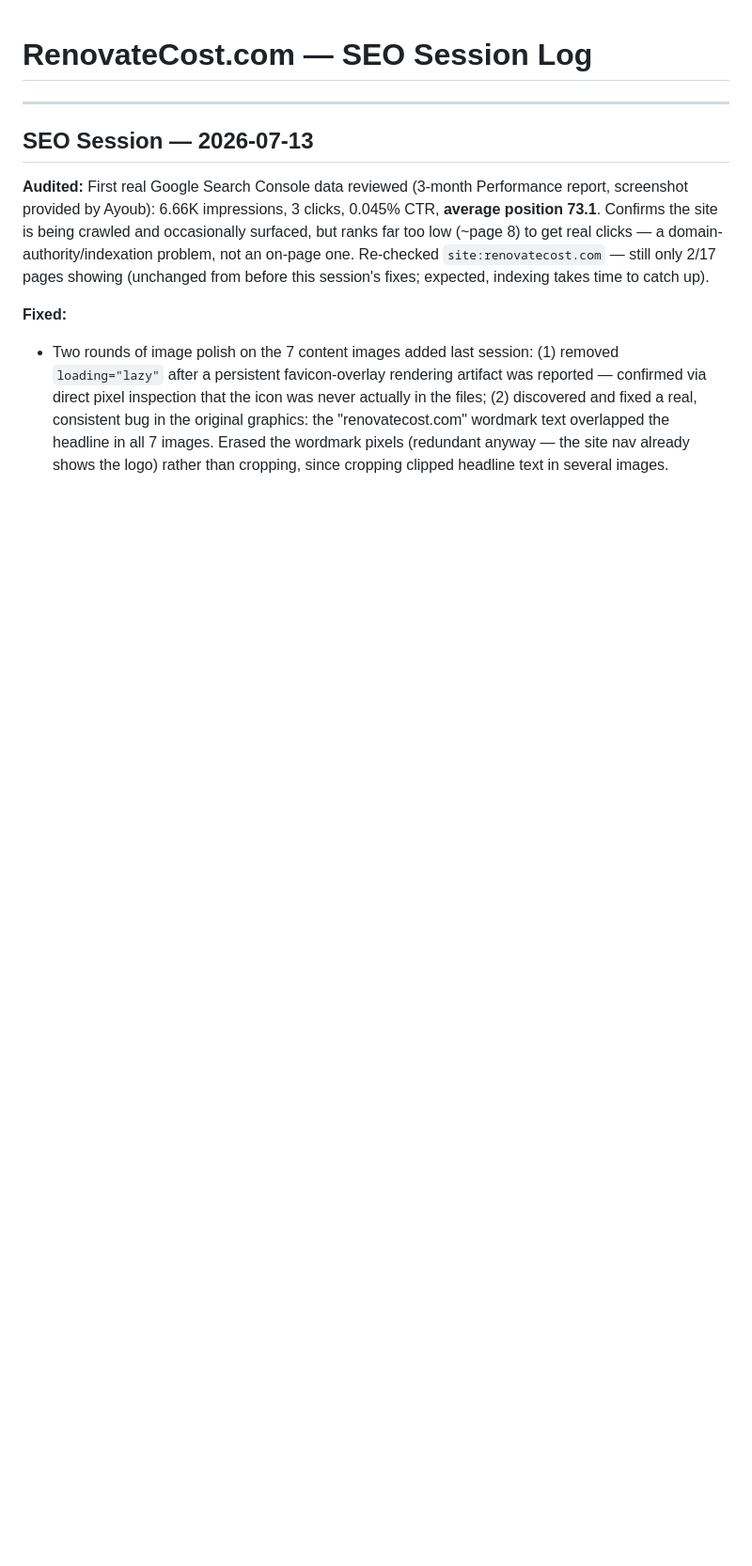
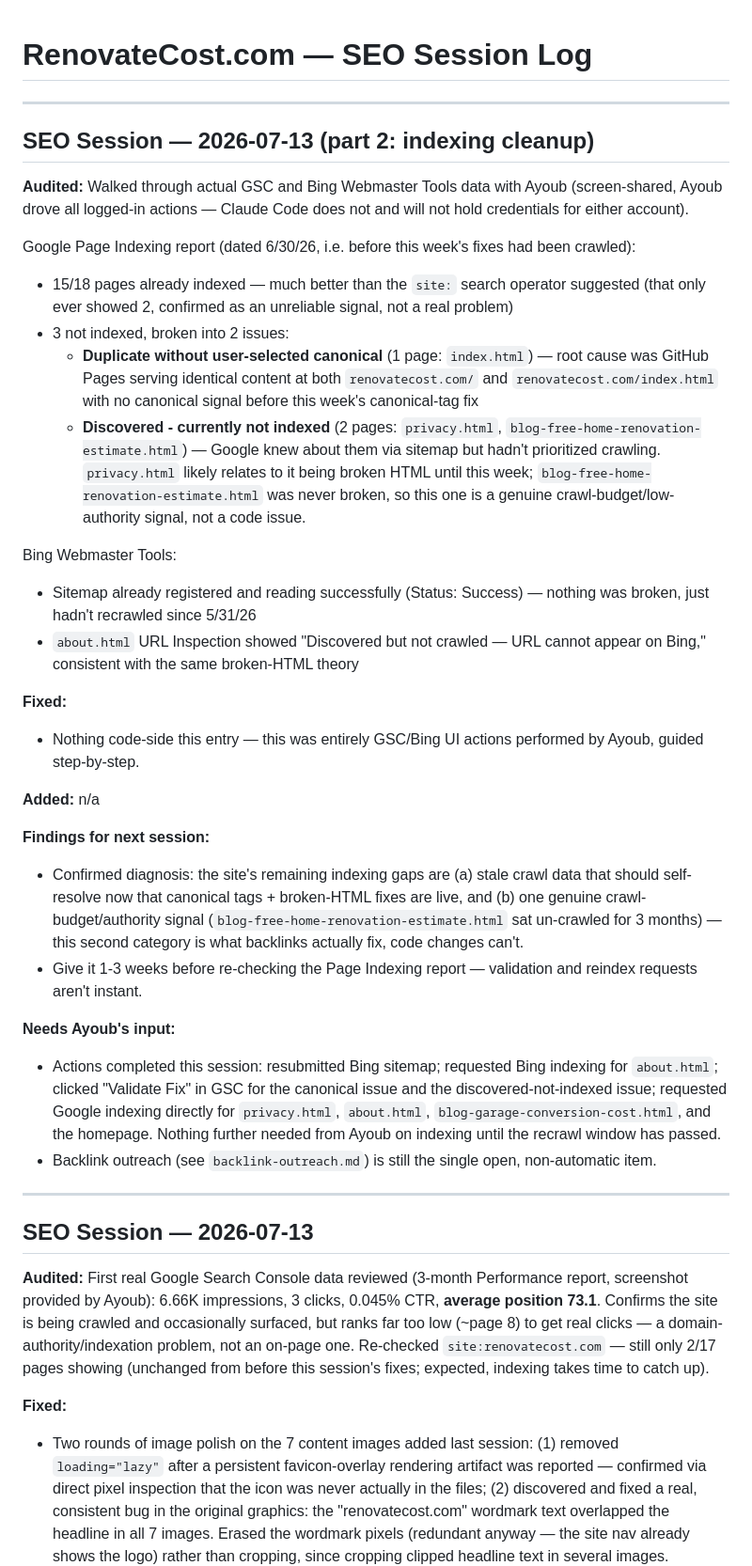
Before and after one commit to AyouvLamm/renovecost, a Markdown page: seo-log.md, the part around the change. Shown at 94% size. Rendered like a GitHub page; blank space fills up the shorter version.

Commit message:
Log GSC/Bing indexing cleanup session

```diff
--- a/seo-log.md
+++ b/seo-log.md
@@ -1,4 +1,33 @@
 # RenovateCost.com — SEO Session Log
+
+---
+
+## SEO Session — 2026-07-13 (part 2: indexing cleanup)
+
+**Audited:** Walked through actual GSC and Bing Webmaster Tools data with Ayoub (screen-shared, Ayoub drove all logged-in actions — Claude Code does not and will not hold credentials for either account).
+
+Google Page Indexing report (dated 6/30/26, i.e. before this week's fixes had been crawled):
+- 15/18 pages already indexed — much better than the `site:` search operator suggested (that only ever showed 2, confirmed as an unreliable signal, not a real problem)
+- 3 not indexed, broken into 2 issues:
+  - **Duplicate without user-selected canonical** (1 page: `index.html`) — root cause was GitHub Pages serving identical content at both `renovatecost.com/` and `renovatecost.com/index.html` with no canonical signal before this week's canonical-tag fix
+  - **Discovered - currently not indexed** (2 pages: `privacy.html`, `blog-free-home-renovation-estimate.html`) — Google knew about them via sitemap but hadn't prioritized crawling. `privacy.html` likely relates to it being broken HTML until this week; `blog-free-home-renovation-estimate.html` was never broken, so this one is a genuine crawl-budget/low-authority signal, not a code issue.
+
+Bing Webmaster Tools:
+- Sitemap already registered and reading successfully (Status: Success) — nothing was broken, just hadn't recrawled since 5/31/26
+- `about.html` URL Inspection showed "Discovered but not crawled — URL cannot appear on Bing," consistent with the same broken-HTML theory
+
+**Fixed:**
+- Nothing code-side this entry — this was entirely GSC/Bing UI actions performed by Ayoub, guided step-by-step.
+
+**Added:** n/a
+
+**Findings for next session:**
+- Confirmed diagnosis: the site's remaining indexing gaps are (a) stale crawl data that should self-resolve now that canonical tags + broken-HTML fixes are live, and (b) one genuine crawl-budget/authority signal (`blog-free-home-renovation-estimate.html` sat un-crawled for 3 months) — this second category is what backlinks actually fix, code changes can't.
+- Give it 1-3 weeks before re-checking the Page Indexing report — validation and reindex requests aren't instant.
+
+**Needs Ayoub's input:**
+- Actions completed this session: resubmitted Bing sitemap; requested Bing indexing for `about.html`; clicked "Validate Fix" in GSC for the canonical issue and the discovered-not-indexed issue; requested Google indexing directly for `privacy.html`, `about.html`, `blog-garage-conversion-cost.html`, and the homepage. Nothing further needed from Ayoub on indexing until the recrawl window has passed.
+- Backlink outreach (see `backlink-outreach.md`) is still the single open, non-automatic item.
 
 ---
 
```
